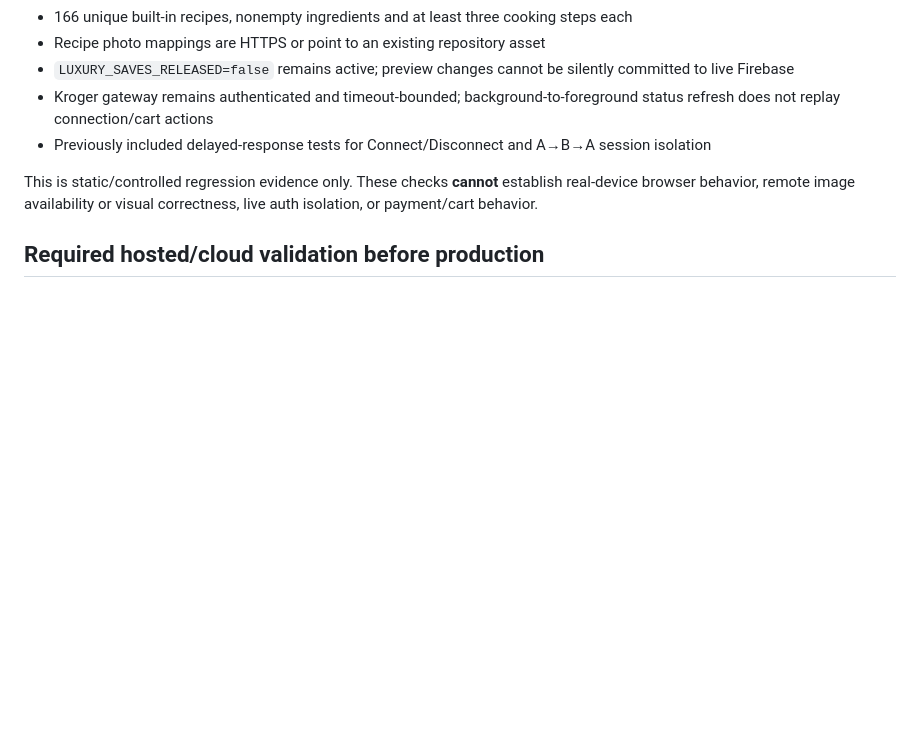
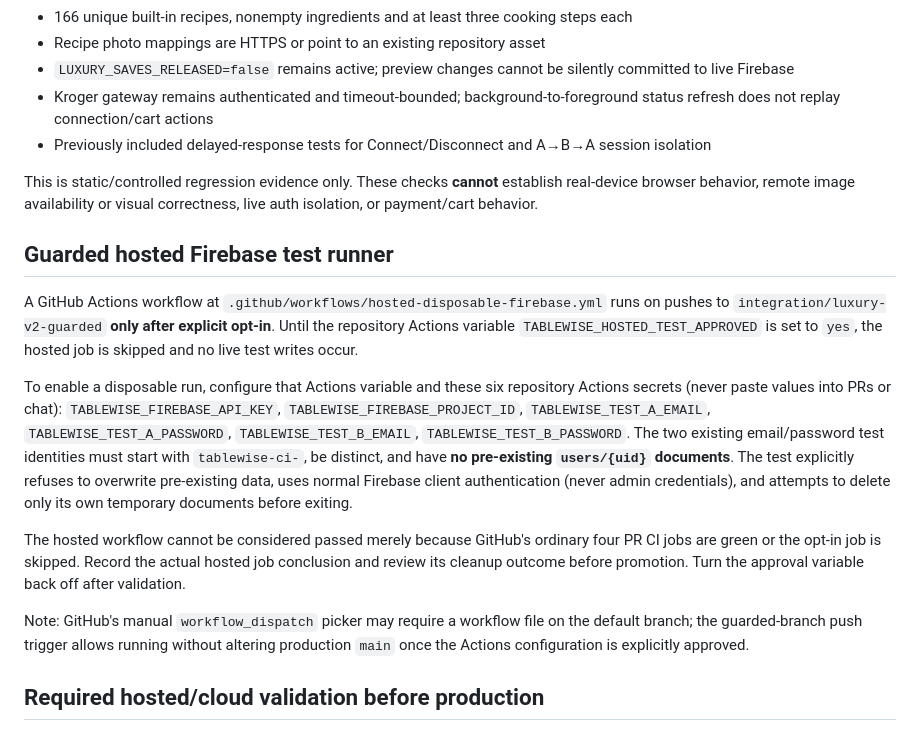
Before and after one commit to gcfd8hy5mb-ai/Meal-Planner-, a Markdown page: luxury-v2/RELEASE_AUDIT.md, the part around the change. Drawn GitHub-style; blank space fills up the shorter version.

Commit message:
Document hosted Firebase approval variable, disposable secrets, and blocked release rule

```diff
--- a/luxury-v2/RELEASE_AUDIT.md
+++ b/luxury-v2/RELEASE_AUDIT.md
@@ -14,6 +14,33 @@ The `tests/luxury-release-audit.test.mjs` assertions run inside the existing
 - Previously included delayed-response tests for Connect/Disconnect and A→B→A session isolation
 
 This is static/controlled regression evidence only. These checks **cannot** establish real-device browser behavior, remote image availability or visual correctness, live auth isolation, or payment/cart behavior.
+
+## Guarded hosted Firebase test runner
+
+A GitHub Actions workflow at `.github/workflows/hosted-disposable-firebase.yml`
+runs on pushes to `integration/luxury-v2-guarded` **only after explicit opt-in**.
+Until the repository Actions variable `TABLEWISE_HOSTED_TEST_APPROVED` is set
+to `yes`, the hosted job is skipped and no live test writes occur.
+
+To enable a disposable run, configure that Actions variable and these six
+repository Actions secrets (never paste values into PRs or chat):
+`TABLEWISE_FIREBASE_API_KEY`, `TABLEWISE_FIREBASE_PROJECT_ID`,
+`TABLEWISE_TEST_A_EMAIL`, `TABLEWISE_TEST_A_PASSWORD`,
+`TABLEWISE_TEST_B_EMAIL`, `TABLEWISE_TEST_B_PASSWORD`.
+The two existing email/password test identities must start with `tablewise-ci-`,
+be distinct, and have **no pre-existing `users/{uid}` documents**.
+The test explicitly refuses to overwrite pre-existing data, uses normal Firebase
+client authentication (never admin credentials), and attempts to delete only its
+own temporary documents before exiting.
+
+The hosted workflow cannot be considered passed merely because GitHub's
+ordinary four PR CI jobs are green or the opt-in job is skipped. Record the
+actual hosted job conclusion and review its cleanup outcome before promotion.
+Turn the approval variable back off after validation.
+
+Note: GitHub's manual `workflow_dispatch` picker may require a workflow file
+on the default branch; the guarded-branch push trigger allows running without
+altering production `main` once the Actions configuration is explicitly approved.
 
 ## Required hosted/cloud validation before production
 
```
